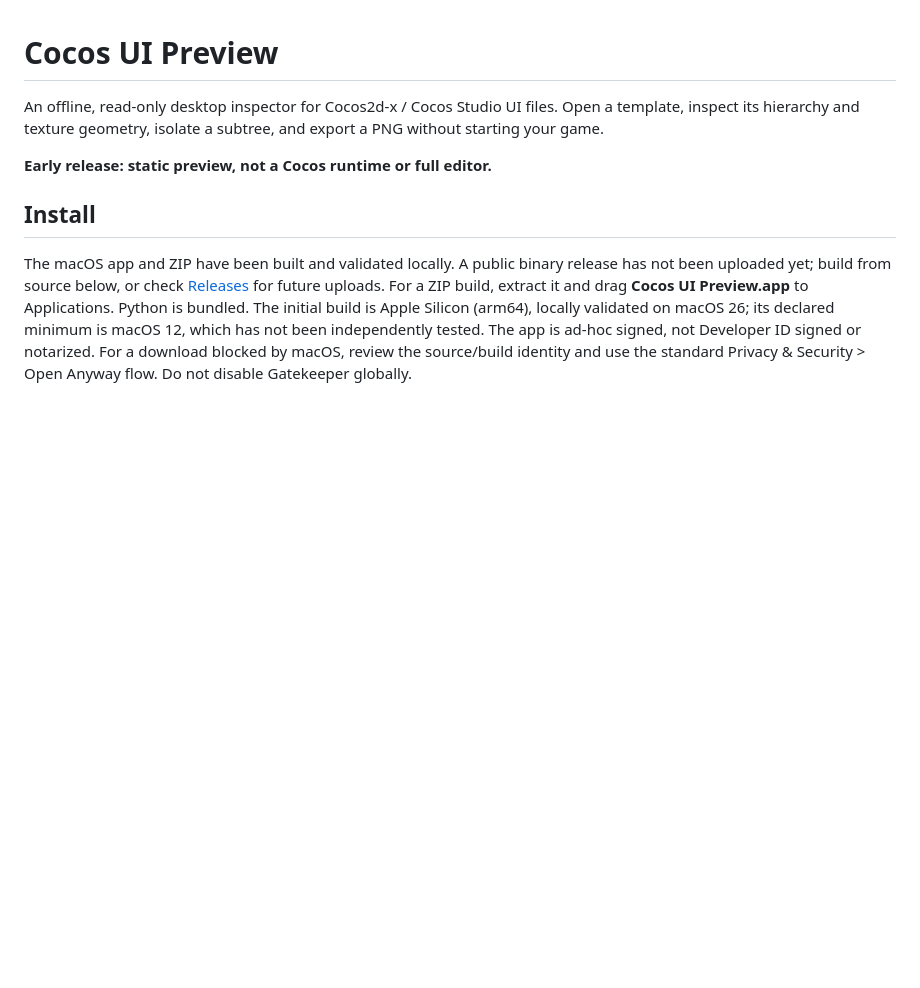
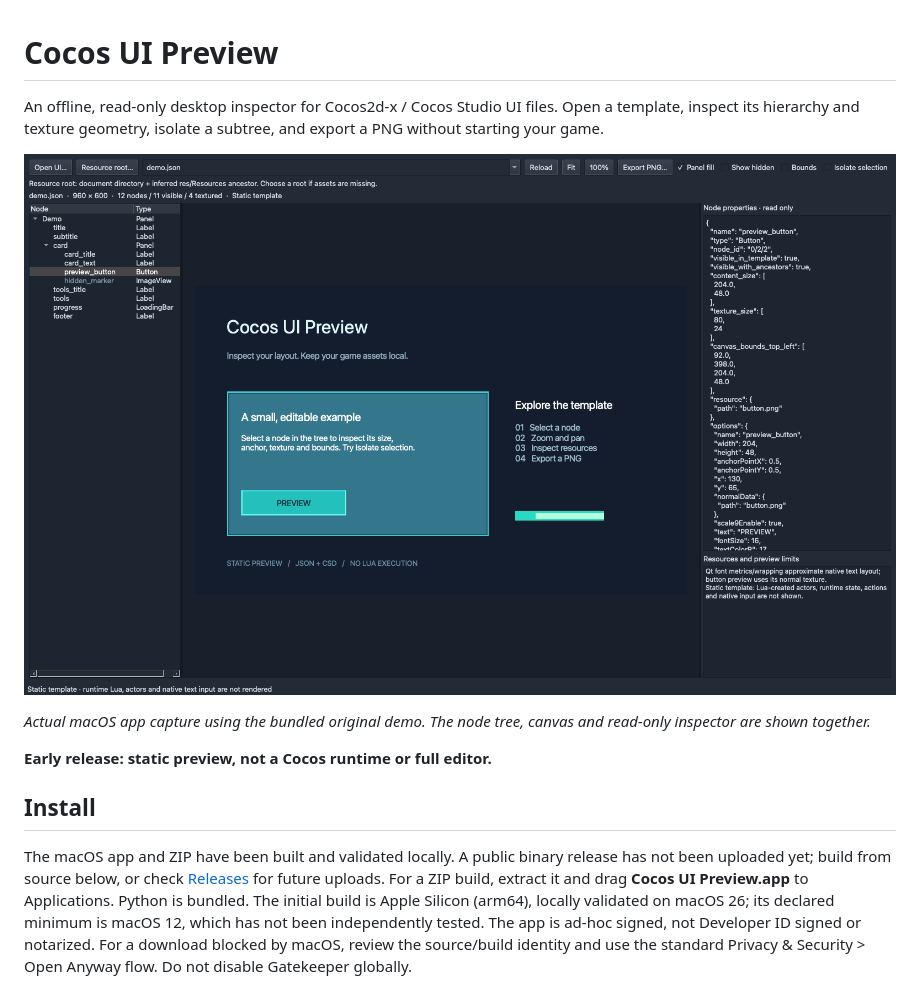
Before and after one commit to minhnndev/cocos-ui-preview, a Markdown page: README.md, the part around one of its changes. Drawn GitHub-style; pictures changed too: docs/images/app-preview.png (added); blank space fills up the shorter version.

```diff
--- a/README.md
+++ b/README.md
@@ -3,6 +3,11 @@
 An offline, read-only desktop inspector for Cocos2d-x / Cocos Studio UI files.
 Open a template, inspect its hierarchy and texture geometry, isolate a subtree,
 and export a PNG without starting your game.
+
+![Cocos UI Preview on macOS, with the demo canvas, node tree and selected button properties](docs/images/app-preview.png)
+
+*Actual macOS app capture using the bundled original demo. The node tree,
+canvas and read-only inspector are shown together.*
 
 **Early release: static preview, not a Cocos runtime or full editor.**
 
```
Also changed, not shown: other parts of README.md (+9 -0 lines), docs/images/export-preview.png (added), 2 other files.
